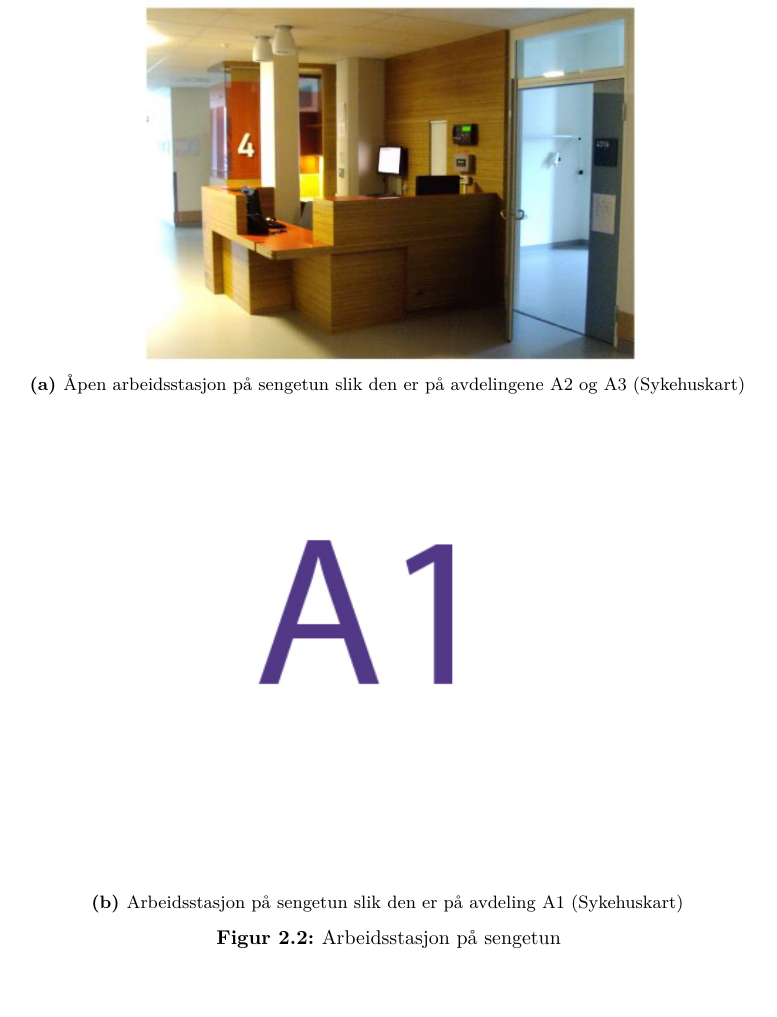
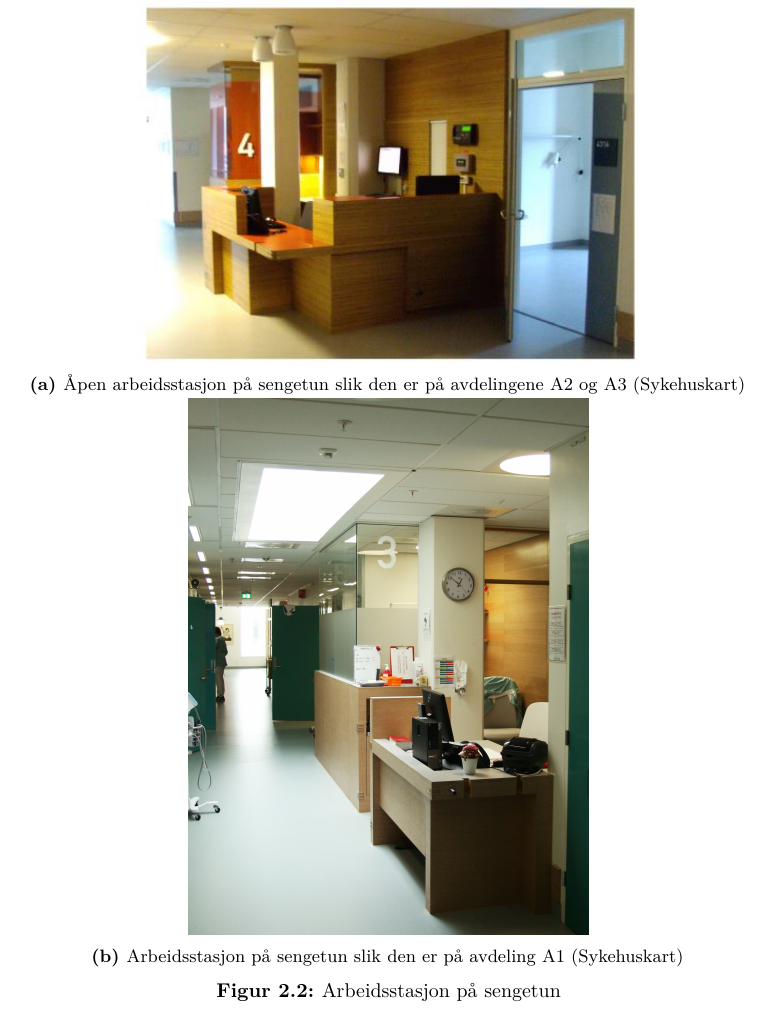
Before and after one commit to Hafredal/Masteroppgave, a LaTeX thesis (main.tex, which reads case.tex): part of page 23 of 113, cut so that both start at the same text. Compiled offline with pdfLaTeX.

Commit message:
bilder paa plass i case

```diff
--- a/case.tex
+++ b/case.tex
@@ -53,7 +53,7 @@ Arbeidstasjonene er utstyrt med PC'er, og fungerer som en desentralisering av va
 
 	\begin{subfigure}[b]{1.0\textwidth}
 		\centering
-		\includegraphics[scale=0.7]{A1_arbeidstasjon.jpg}
+		\includegraphics[scale=0.1]{A1_arbeidstasjon.jpg}
 		\caption{Arbeidsstasjon på sengetun slik den er på avdeling A1 							\citep{sykehuskart}}
 		\label{fig:A1_arbeidsstasjon}
 	\end{subfigure}
```
Also changed, not shown: figs/A1_arbeidstasjon.jpg, figs/assistanseknapp.jpg, case.tex (2 more changed lines).
